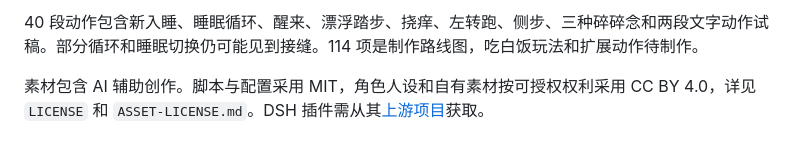
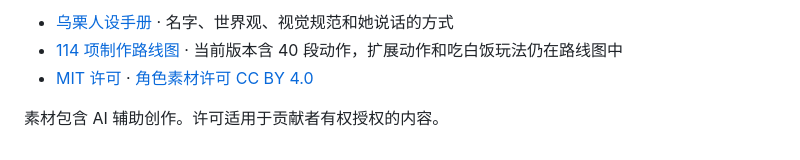
Before and after one commit to Humble1324/wuli-dsh-pet, a Markdown page: README.md, the part around one of its changes. GitHub-like rendering.

```diff
--- a/README.md
+++ b/README.md
@@ -18,4 +41,6 @@
 
-40 段动作包含新入睡、睡眠循环、醒来、漂浮踏步、挠痒、左转跑、侧步、三种碎碎念和两段文字动作试稿。部分循环和睡眠切换仍可能见到接缝。114 项是制作路线图，吃白饭玩法和扩展动作待制作。
+- [乌栗人设手册](character.md) · 名字、世界观、视觉规范和她说话的方式
+- [114 项制作路线图](roadmap.md) · 当前版本含 40 段动作，扩展动作和吃白饭玩法仍在路线图中
+- [MIT 许可](LICENSE) · [角色素材许可 CC BY 4.0](ASSET-LICENSE.md)
 
-素材包含 AI 辅助创作。脚本与配置采用 MIT，角色人设和自有素材按可授权权利采用 CC BY 4.0，详见 `LICENSE` 和 `ASSET-LICENSE.md`。DSH 插件需从其[上游项目](https://github.com/PC2005-cloud/dsh-pet)获取。
+素材包含 AI 辅助创作。许可适用于贡献者有权授权的内容。
```
Also changed, not shown: other parts of README.md (+31 -8 lines), wuli-idle.gif (added), wuli-stickers.jpg (added), 2 other files.
